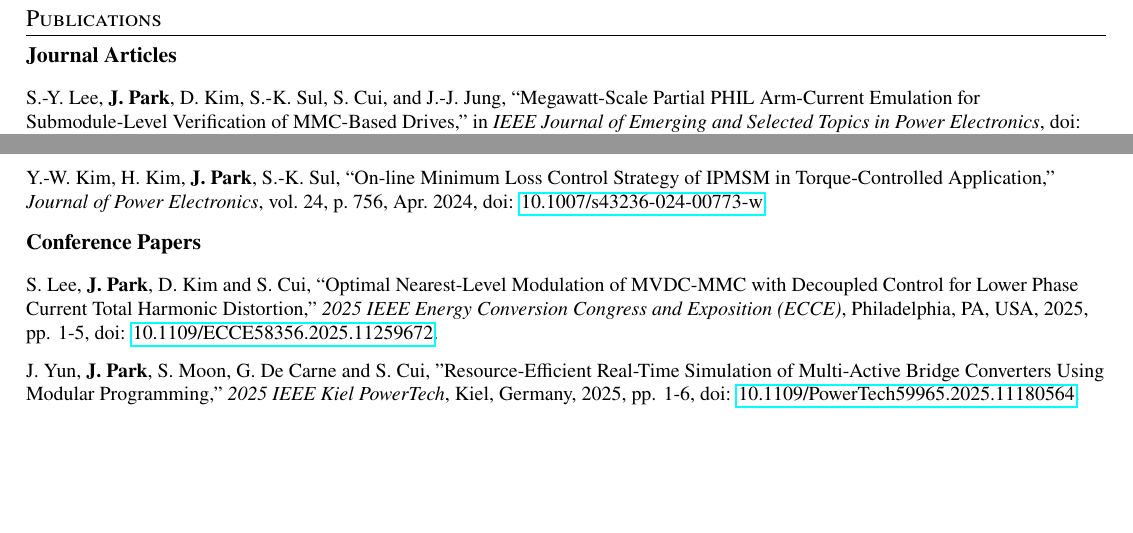
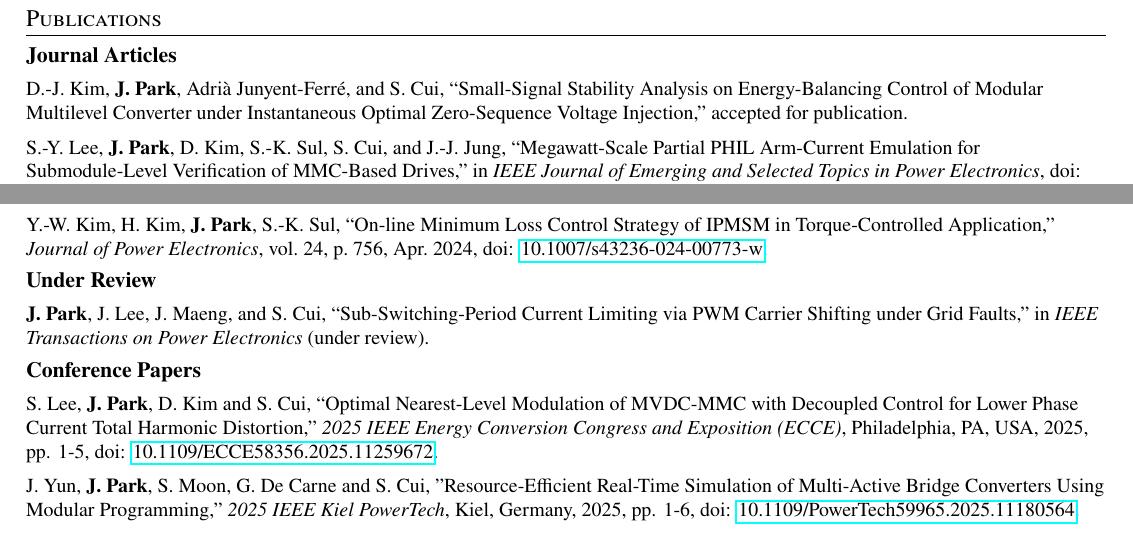
Before and after one commit to jaeyeon302/my-cv, a LaTeX CV (cv/cv.tex): two parts of page 2 of 2, joined at a grey line, cut so that both start at the same text, the shorter picture padded with empty space. Compiled offline with pdfLaTeX.

Commit message:
docs: add accepted and under-review papers
Add the newly accepted MMC stability paper without a DOI or Early Access link, and list the TPEL submission under review. Rebuild the CV PDF.

```diff
--- a/cv/cv.tex
+++ b/cv/cv.tex
@@ -184,6 +184,13 @@
   \resumeSubHeadingListStart
 
     \item\small{
+    D.-J.~Kim, \textbf{J.~Park}, Adri\`a~Junyent-Ferr\'e, and S.~Cui,
+    ``Small-Signal Stability Analysis on Energy-Balancing Control of Modular
+    Multilevel Converter under Instantaneous Optimal Zero-Sequence Voltage Injection,''
+    accepted for publication.
+    }\vspace{-2pt}
+
+    \item\small{
     S.-Y.~Lee, \textbf{J.~Park}, D.~Kim, S.-K.~Sul, S.~Cui, and J.-J.~Jung,
     ``Megawatt-Scale Partial PHIL Arm-Current Emulation for Submodule-Level
     Verification of MMC-Based Drives,''
@@ -235,6 +242,15 @@
       ``On-line Minimum Loss Control Strategy of IPMSM in Torque-Controlled Application,''
       \textit{ Journal of Power Electronics}, vol.~24, p.~756, Apr.~2024,
       doi: \href{https://link.springer.com/article/10.1007/s43236-024-00773-w}{10.1007/s43236-024-00773-w}.
+    }\vspace{-2pt}
+  \resumeSubHeadingListEnd
+
+  \textbf{Under Review}
+  \resumeSubHeadingListStart
+    \item\small{
+      \textbf{J.~Park}, J.~Lee, J.~Maeng, and S.~Cui,
+      ``Sub-Switching-Period Current Limiting via PWM Carrier Shifting under Grid Faults,''
+      in \textit{IEEE Transactions on Power Electronics} (under review).
     }\vspace{-2pt}
   \resumeSubHeadingListEnd
 
```
Also changed, not shown: cv/cv.pdf.
